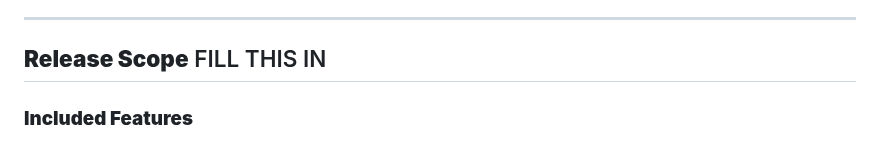
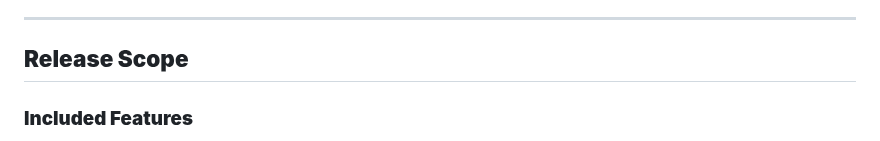
Before and after one commit to Phalanyx/SparkPark, a Markdown page: doc/sprint2/RPM.md, the part around the change. GitHub-like rendering.

Commit message:
docs: fix

```diff
--- a/doc/sprint2/RPM.md
+++ b/doc/sprint2/RPM.md
@@ -31,7 +31,7 @@ parameters
 
 ---
 
-## **Release Scope** FILL THIS IN
+## **Release Scope**
 ### **Included Features**
 1. **Parking Views** - Added markers and visible data about each marker regarding price of parking, measurements, etc.
 2. **Geospatial Queries** - A user is now able to find all available parking spots near a point of interest, within an isochrone of 20 minutes walking distance.
```
